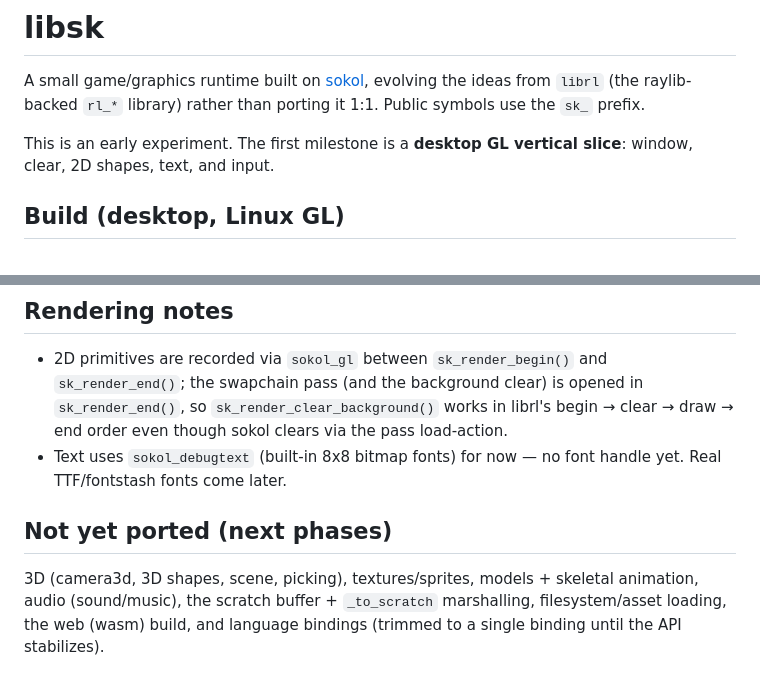
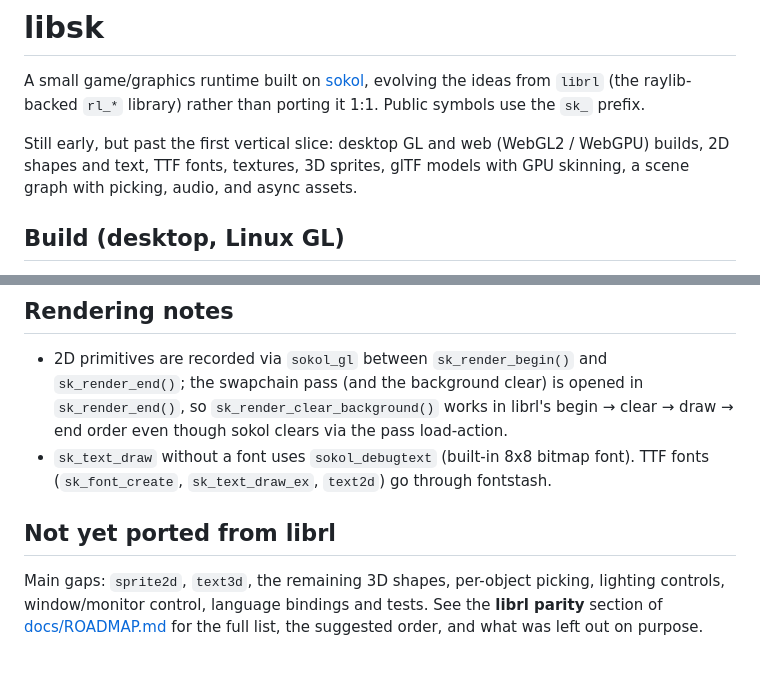
Before and after one commit to robknopf/libsk, a Markdown page: README.md, 2 parts joined by grey strips. Drawn GitHub-style.

```diff
--- a/README.md
+++ b/README.md
@@ -4,8 +4,9 @@ A small game/graphics runtime built on [sokol](https://github.com/floooh/sokol),
 evolving the ideas from `librl` (the raylib-backed `rl_*` library) rather than
 porting it 1:1. Public symbols use the `sk_` prefix.
 
-This is an early experiment. The first milestone is a **desktop GL vertical
-slice**: window, clear, 2D shapes, text, and input.
+Still early, but past the first vertical slice: desktop GL and web (WebGL2 /
+WebGPU) builds, 2D shapes and text, TTF fonts, textures, 3D sprites, glTF
+models with GPU skinning, a scene graph with picking, audio, and async assets.
 
 ## Build (desktop, Linux GL)
 
@@ -90,12 +91,13 @@ reference/librl the raylib library this evolves from (read-only reference)
   `sk_render_end()`, so `sk_render_clear_background()` works in librl's
   begin → clear → draw → end order even though sokol clears via the pass
   load-action.
-- Text uses `sokol_debugtext` (built-in 8x8 bitmap fonts) for now — no font
-  handle yet. Real TTF/fontstash fonts come later.
+- `sk_text_draw` without a font uses `sokol_debugtext` (built-in 8x8 bitmap
+  font). TTF fonts (`sk_font_create`, `sk_text_draw_ex`, `text2d`) go through
+  fontstash.
 
-## Not yet ported (next phases)
+## Not yet ported from librl
 
-3D (camera3d, 3D shapes, scene, picking), textures/sprites, models + skeletal
-animation, audio (sound/music), the scratch buffer + `_to_scratch` marshalling,
-filesystem/asset loading, the web (wasm) build, and language bindings (trimmed
-to a single binding until the API stabilizes).
+Main gaps: `sprite2d`, `text3d`, the remaining 3D shapes, per-object picking,
+lighting controls, window/monitor control, language bindings and tests. See the
+**librl parity** section of [docs/ROADMAP.md](docs/ROADMAP.md) for the full list,
+the suggested order, and what was left out on purpose.
```
Also changed, not shown: docs/ROADMAP.md (+61 -0 lines).
